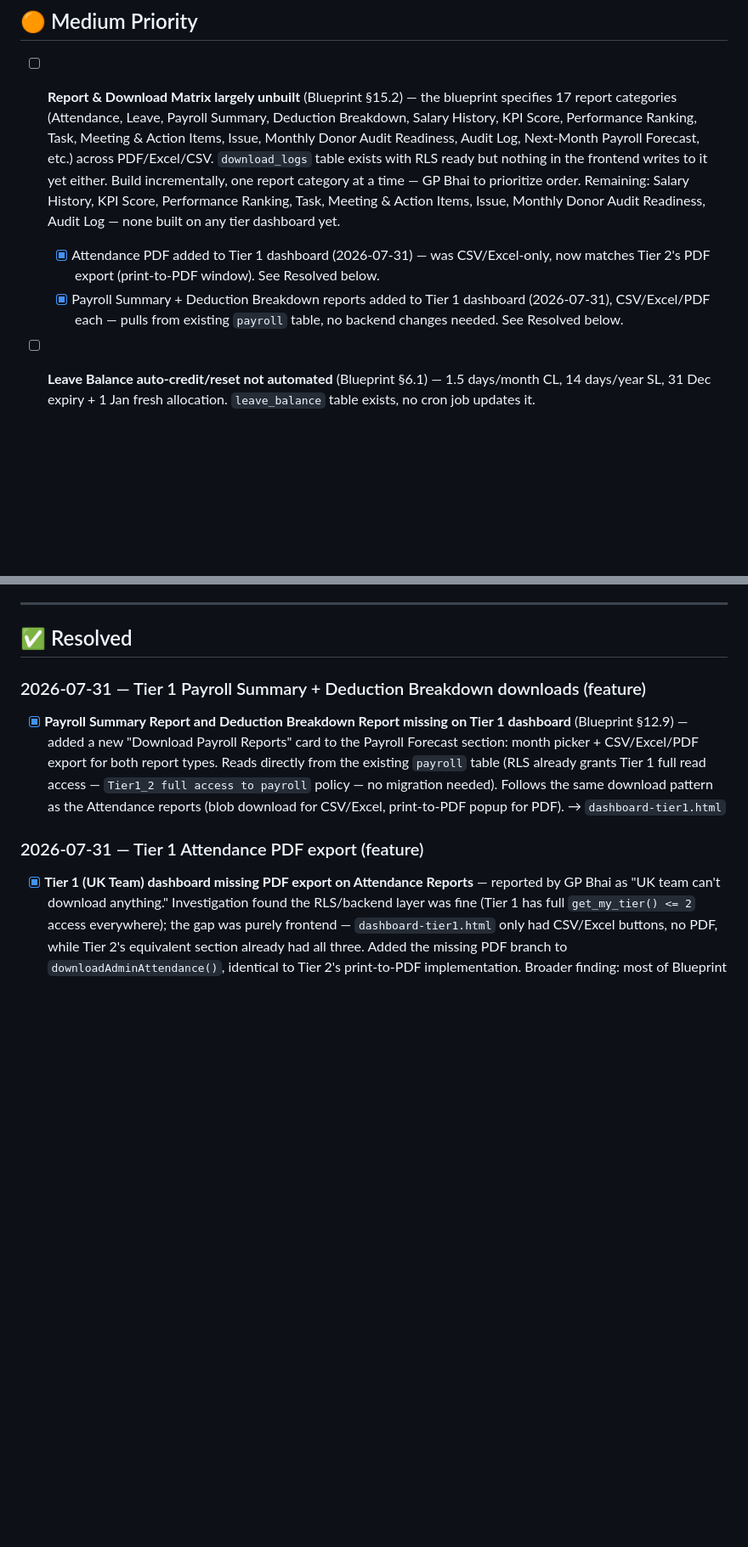
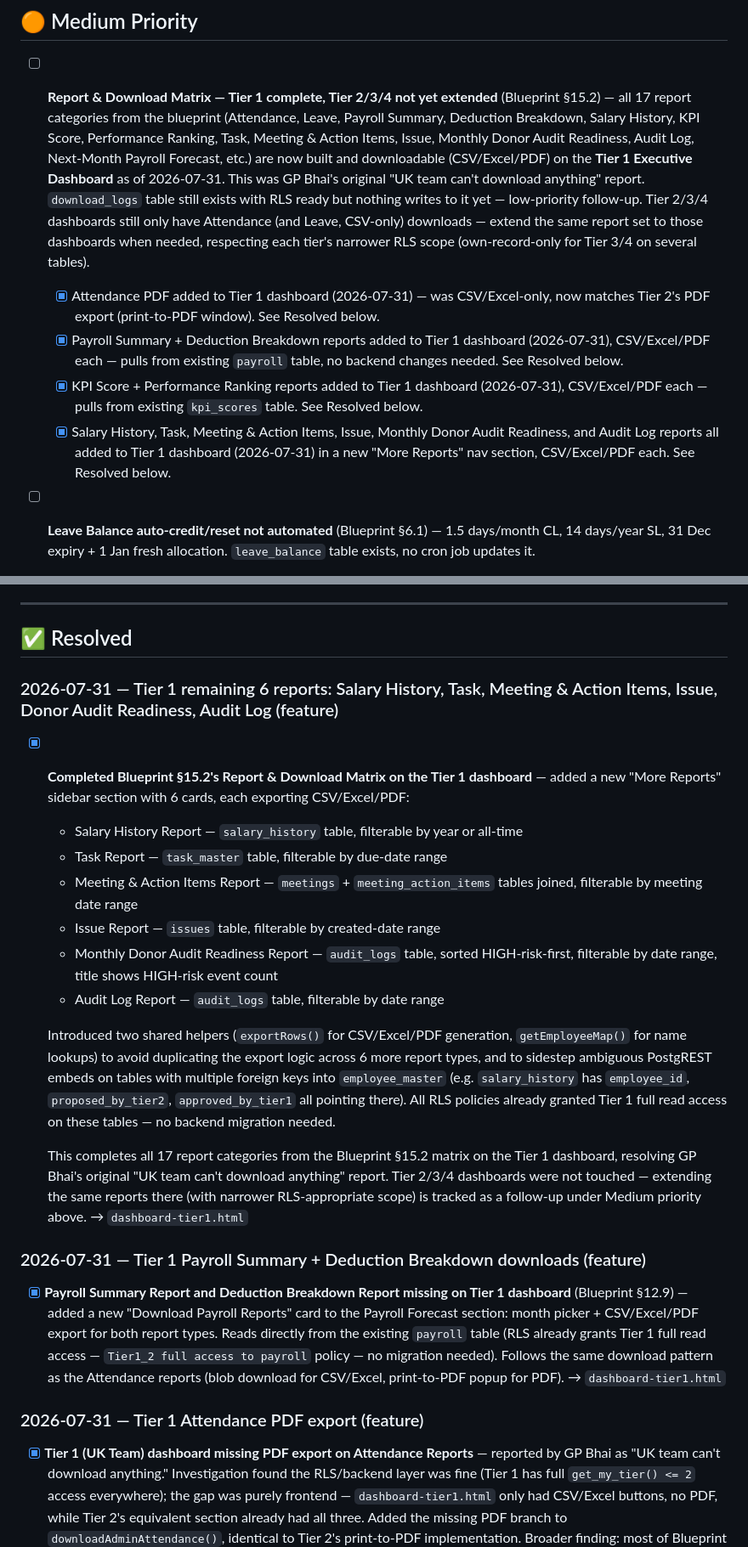
Before and after one commit to md-noore-alam/BWAPMS, a Markdown page: docs/PENDING_ISSUES.md, 2 parts joined by grey strips. Shown at 85% size. Drawn GitHub-style; blank space fills up the shorter version.

Commit message:
docs: mark Report & Download Matrix complete on Tier 1 (all 17 categories)

```diff
--- a/docs/PENDING_ISSUES.md
+++ b/docs/PENDING_ISSUES.md
@@ -28,9 +28,11 @@
 
 ## 🟠 Medium Priority
 
-- [ ] **Report & Download Matrix largely unbuilt** (Blueprint §15.2) — the blueprint specifies 17 report categories (Attendance, Leave, Payroll Summary, Deduction Breakdown, Salary History, KPI Score, Performance Ranking, Task, Meeting & Action Items, Issue, Monthly Donor Audit Readiness, Audit Log, Next-Month Payroll Forecast, etc.) across PDF/Excel/CSV. `download_logs` table exists with RLS ready but nothing in the frontend writes to it yet either. Build incrementally, one report category at a time — GP Bhai to prioritize order. Remaining: Salary History, KPI Score, Performance Ranking, Task, Meeting & Action Items, Issue, Monthly Donor Audit Readiness, Audit Log — none built on any tier dashboard yet.
+- [ ] **Report & Download Matrix — Tier 1 complete, Tier 2/3/4 not yet extended** (Blueprint §15.2) — all 17 report categories from the blueprint (Attendance, Leave, Payroll Summary, Deduction Breakdown, Salary History, KPI Score, Performance Ranking, Task, Meeting & Action Items, Issue, Monthly Donor Audit Readiness, Audit Log, Next-Month Payroll Forecast, etc.) are now built and downloadable (CSV/Excel/PDF) on the **Tier 1 Executive Dashboard** as of 2026-07-31. This was GP Bhai's original "UK team can't download anything" report. `download_logs` table still exists with RLS ready but nothing writes to it yet — low-priority follow-up. Tier 2/3/4 dashboards still only have Attendance (and Leave, CSV-only) downloads — extend the same report set to those dashboards when needed, respecting each tier's narrower RLS scope (own-record-only for Tier 3/4 on several tables).
   - [x] Attendance PDF added to Tier 1 dashboard (2026-07-31) — was CSV/Excel-only, now matches Tier 2's PDF export (print-to-PDF window). See Resolved below.
   - [x] Payroll Summary + Deduction Breakdown reports added to Tier 1 dashboard (2026-07-31), CSV/Excel/PDF each — pulls from existing `payroll` table, no backend changes needed. See Resolved below.
+  - [x] KPI Score + Performance Ranking reports added to Tier 1 dashboard (2026-07-31), CSV/Excel/PDF each — pulls from existing `kpi_scores` table. See Resolved below.
+  - [x] Salary History, Task, Meeting & Action Items, Issue, Monthly Donor Audit Readiness, and Audit Log reports all added to Tier 1 dashboard (2026-07-31) in a new "More Reports" nav section, CSV/Excel/PDF each. See Resolved below.
 
 - [ ] **Leave Balance auto-credit/reset not automated** (Blueprint §6.1) — 1.5 days/month CL, 14 days/year SL, 31 Dec expiry + 1 Jan fresh allocation. `leave_balance` table exists, no cron job updates it.
 
@@ -59,6 +61,21 @@
 ---
 
 ## ✅ Resolved
+
+### 2026-07-31 — Tier 1 remaining 6 reports: Salary History, Task, Meeting & Action Items, Issue, Donor Audit Readiness, Audit Log (feature)
+
+- [x] **Completed Blueprint §15.2's Report & Download Matrix on the Tier 1 dashboard** — added a new "More Reports" sidebar section with 6 cards, each exporting CSV/Excel/PDF:
+  - Salary History Report — `salary_history` table, filterable by year or all-time
+  - Task Report — `task_master` table, filterable by due-date range
+  - Meeting & Action Items Report — `meetings` + `meeting_action_items` tables joined, filterable by meeting date range
+  - Issue Report — `issues` table, filterable by created-date range
+  - Monthly Donor Audit Readiness Report — `audit_logs` table, sorted HIGH-risk-first, filterable by date range, title shows HIGH-risk event count
+  - Audit Log Report — `audit_logs` table, filterable by date range
+
+  Introduced two shared helpers (`exportRows()` for CSV/Excel/PDF generation, `getEmployeeMap()` for name lookups) to avoid duplicating the export logic across 6 more report types, and to sidestep ambiguous PostgREST embeds on tables with multiple foreign keys into `employee_master` (e.g. `salary_history` has `employee_id`, `proposed_by_tier2`, `approved_by_tier1` all pointing there). All RLS policies already granted Tier 1 full read access on these tables — no backend migration needed.
+
+  This completes all 17 report categories from the Blueprint §15.2 matrix on the Tier 1 dashboard, resolving GP Bhai's original "UK team can't download anything" report. Tier 2/3/4 dashboards were not touched — extending the same reports there (with narrower RLS-appropriate scope) is tracked as a follow-up under Medium priority above.
+  → `dashboard-tier1.html`
 
 ### 2026-07-31 — Tier 1 Payroll Summary + Deduction Breakdown downloads (feature)
 
```
